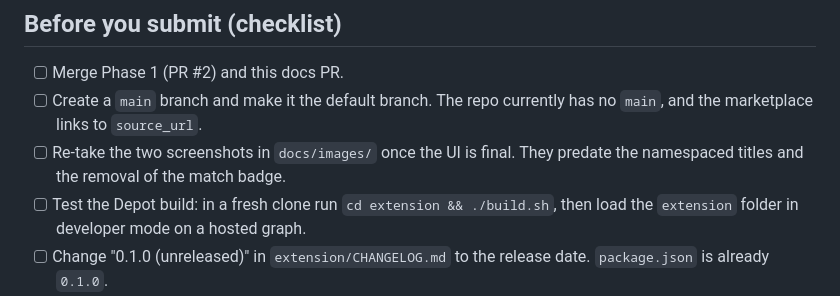
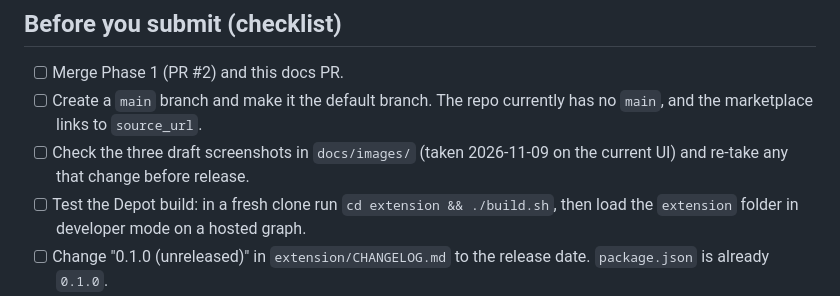
Before and after one commit to sweenzor/roam-vaults, a Markdown page: docs/DEPOT-SUBMISSION.md, the part around the change. Rendered like a GitHub page.

```diff
--- a/docs/DEPOT-SUBMISSION.md
+++ b/docs/DEPOT-SUBMISSION.md
@@ -83,8 +83,8 @@ downloaded by anyone who has it.
 - [ ] Merge Phase 1 (PR #2) and this docs PR.
 - [ ] Create a `main` branch and make it the default branch. The repo currently has no `main`, and the
       marketplace links to `source_url`.
-- [ ] Re-take the two screenshots in `docs/images/` once the UI is final. They predate the namespaced
-      titles and the removal of the match badge.
+- [ ] Check the three draft screenshots in `docs/images/` (taken 2026-11-09 on the current UI) and
+      re-take any that change before release.
 - [ ] Test the Depot build: in a fresh clone run `cd extension && ./build.sh`, then load the `extension`
       folder in developer mode on a hosted graph.
 - [ ] Change "0.1.0 (unreleased)" in `extension/CHANGELOG.md` to the release date. `package.json` is
```
Also changed, not shown: extension/README.md (+6 -3 lines), extension/dist/README.md (+6 -3 lines), docs/images/note-viewer.jpg (added), docs/images/page-with-external-vault-references.jpg (deleted), docs/images/two-vaults.jpg, docs/images/unfolded-note.jpg (added).
